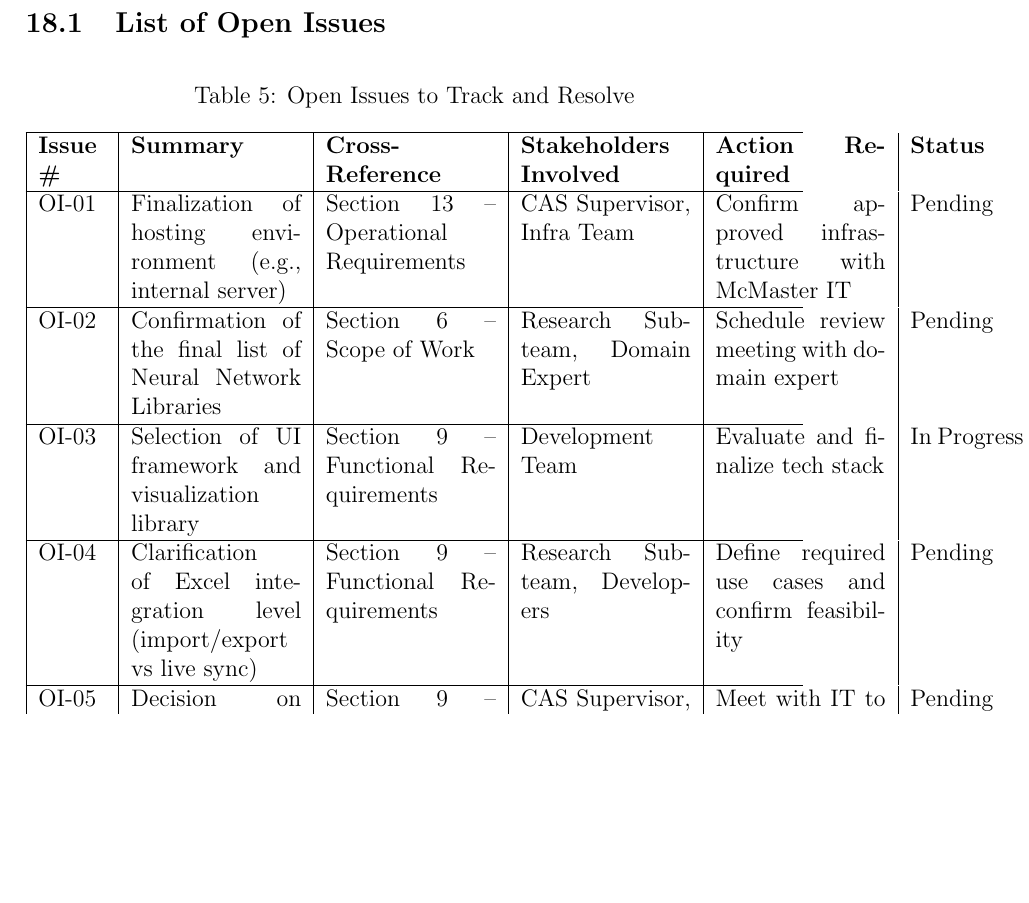
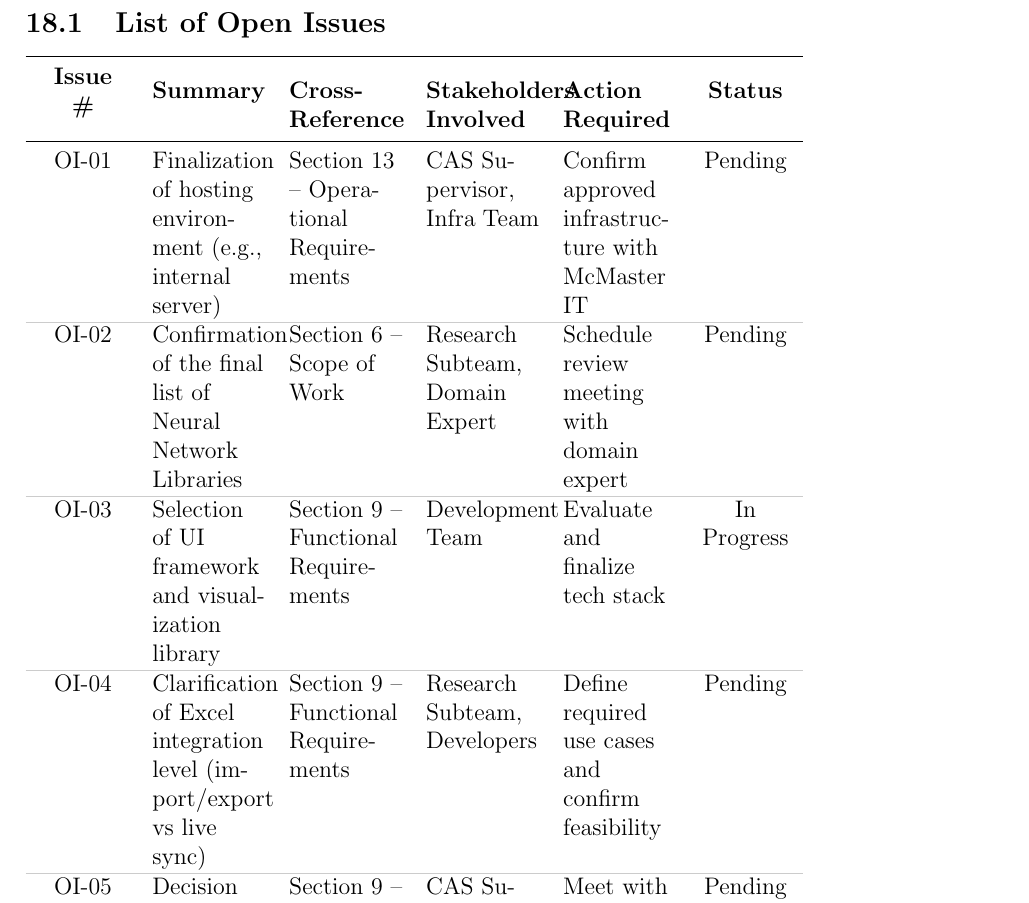
Before and after one commit to thaafei/capstone-sfw2026, a LaTeX document (docs/SRS-Volere/SRS.tex): part of page 39 of 51 before the commit and part of page 41 of 53 after it, cut so that both start at the same text, the shorter picture padded with empty space. Compiled offline with pdfLaTeX.

Commit message:
open issues table fix

```diff
--- a/docs/SRS-Volere/SRS.tex
+++ b/docs/SRS-Volere/SRS.tex
@@ -9,10 +9,14 @@
 \usepackage{booktabs}
 \usepackage{tabularx}
 \usepackage{hyperref}
-\usepackage{graphicx}
 \usepackage{float}
 \usepackage{enumitem}
+\usepackage{booktabs,tabularx,makecell}
 \usepackage{caption}
+\usepackage{xcolor,colortbl}
+\captionsetup{font=small,labelfont=bf}
+\newcolumntype{Y}{>{\raggedright\arraybackslash}X}
+\newcolumntype{Z}{>{\centering\arraybackslash}p{1.6cm}}
 \hypersetup{
     bookmarks=true,         % show bookmarks bar?
       colorlinks=true,      % false: boxed links; true: colored links
@@ -683,20 +687,31 @@ The purpose of identifying these open issues is to ensure they are tracked, mana
 
 \subsection{List of Open Issues}
 
-\begin{table}[H]
-\caption{Open Issues to Track and Resolve}
-\centering
-\begin{tabularx}{\textwidth}{|p{1.2cm}|p{3cm}|p{3cm}|p{3cm}|p{3cm}|p{2cm}|}
+\begin{tabularx}{\textwidth}{Z Y Y Y Y Z}
+\toprule
+\makecell{\textbf{Issue}\\\textbf{\#}} &
+\textbf{Summary} &
+\textbf{Cross-Reference} &
+\textbf{Stakeholders Involved} &
+\textbf{Action Required} &
+\textbf{Status} \\
+\midrule
+\arrayrulecolor[gray]{0.8} % light grey lines
+
+OI-01 & Finalization of hosting environment (e.g., internal server) & Section 13 -- Operational Requirements & CAS Supervisor, Infra Team & Confirm approved infrastructure with McMaster IT & Pending \\
 \hline
-\textbf{Issue \#} & \textbf{Summary} & \textbf{Cross-Reference} & \textbf{Stakeholders Involved} & \textbf{Action Required} & \textbf{Status} \\ \hline
-OI-01 & Finalization of hosting environment (e.g., internal server) & Section 13 – Operational Requirements & CAS Supervisor, Infra Team & Confirm approved infrastructure with McMaster IT & Pending \\ \hline
-OI-02 & Confirmation of the final list of Neural Network Libraries & Section 6 – Scope of Work & Research Subteam, Domain Expert & Schedule review meeting with domain expert & Pending \\ \hline
-OI-03 & Selection of UI framework and visualization library & Section 9 – Functional Requirements & Development Team & Evaluate and finalize tech stack & In Progress \\ \hline
-OI-04 & Clarification of Excel integration level (import/export vs live sync) & Section 9 – Functional Requirements & Research Subteam, Developers & Define required use cases and confirm feasibility & Pending \\ \hline
-OI-05 & Decision on authentication method (SSO vs custom login) & Section 9 – Functional Requirements & CAS Supervisor, Development Team & Meet with IT to assess SSO feasibility & Pending \\ \hline
-OI-06 & Confirmation of data storage architecture (SQL vs cloud) & Section 13 – Operational Requirements & Developers, Infra Team & Evaluate hosting options and finalize design & Pending \\ \hline
+OI-02 & Confirmation of the final list of Neural Network Libraries & Section 6 -- Scope of Work & Research Subteam, Domain Expert & Schedule review meeting with domain expert & Pending \\
+\hline
+OI-03 & Selection of UI framework and visualization library & Section 9 -- Functional Requirements & Development Team & Evaluate and finalize tech stack & In Progress \\
+\hline
+OI-04 & Clarification of Excel integration level (import/export vs live sync) & Section 9 -- Functional Requirements & Research Subteam, Developers & Define required use cases and confirm feasibility & Pending \\
+\hline
+OI-05 & Decision on authentication method (SSO vs custom login) & Section 9 -- Functional Requirements & CAS Supervisor, Development Team & Meet with IT to assess SSO feasibility & Pending \\
+\hline
+OI-06 & Confirmation of data storage architecture (SQL vs cloud) & Section 13 -- Operational Requirements & Developers, Infra Team & Evaluate hosting options and finalize design & Pending \\
+\bottomrule
 \end{tabularx}
-\end{table}
+
 
 
 
```
Also changed, not shown: docs/SRS-Volere/SRS.pdf.
